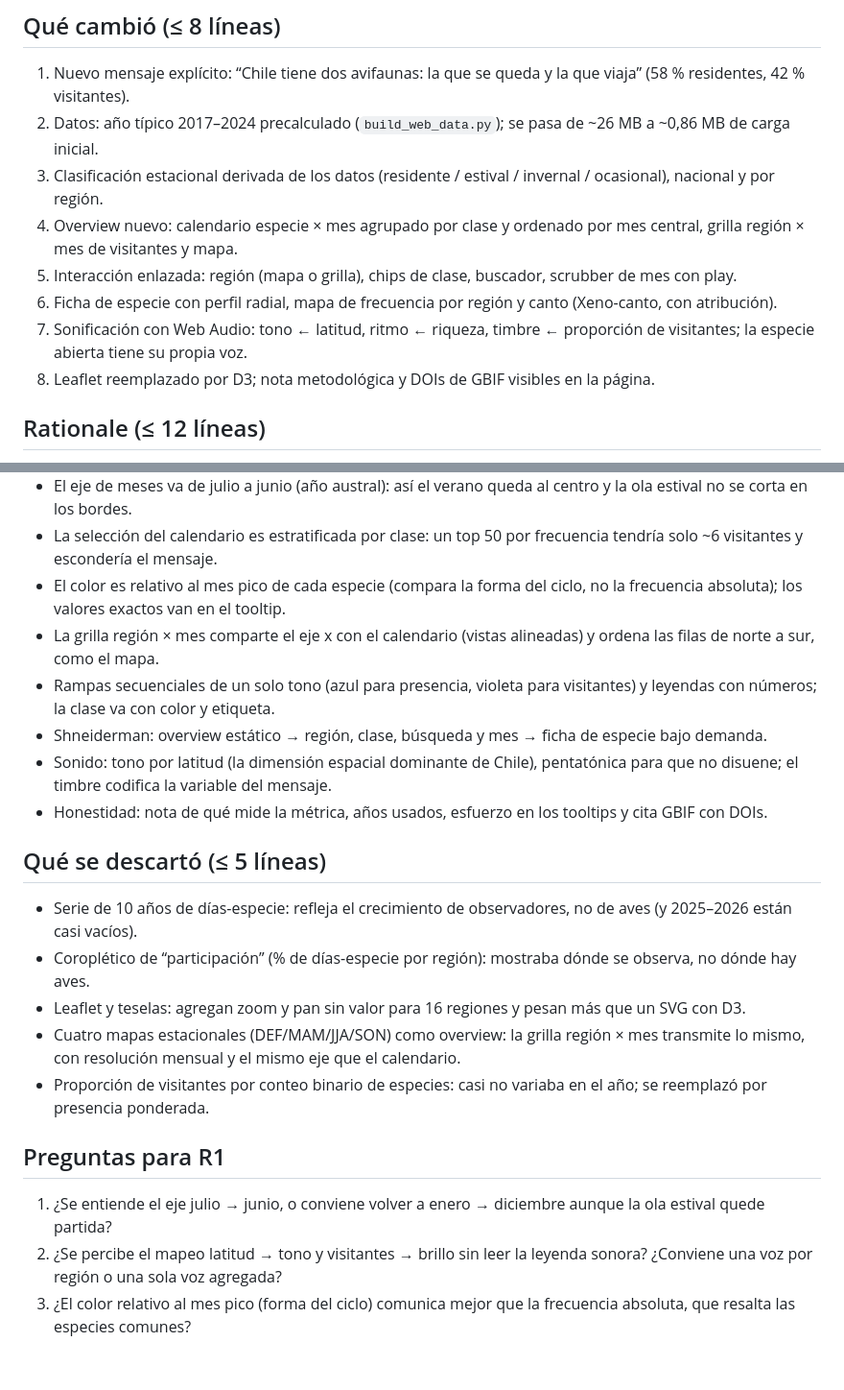
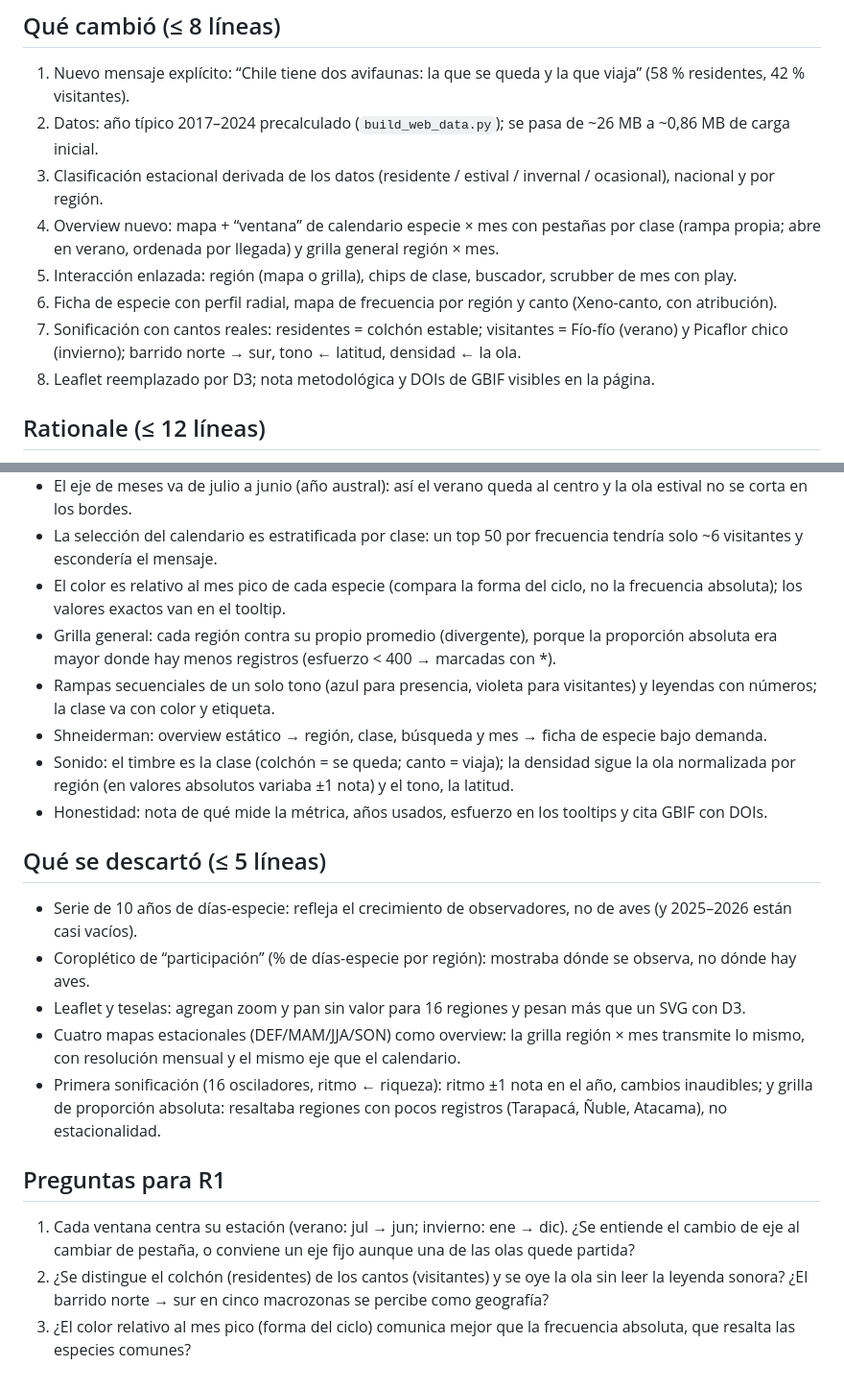
Before and after one commit to canija2000/infovis_2026-2, a Markdown page: docs/proceso/v1.md, 2 parts joined by grey strips. Shown at 96% size. Rendered like a GitHub page.

```diff
--- a/docs/proceso/v1.md
+++ b/docs/proceso/v1.md
@@ -24,10 +24,10 @@
 1. Nuevo mensaje explícito: “Chile tiene dos avifaunas: la que se queda y la que viaja” (58 % residentes, 42 % visitantes).
 2. Datos: año típico 2017–2024 precalculado (`build_web_data.py`); se pasa de ~26 MB a ~0,86 MB de carga inicial.
 3. Clasificación estacional derivada de los datos (residente / estival / invernal / ocasional), nacional y por región.
-4. Overview nuevo: calendario especie × mes agrupado por clase y ordenado por mes central, grilla región × mes de visitantes y mapa.
+4. Overview nuevo: mapa + “ventana” de calendario especie × mes con pestañas por clase (rampa propia; abre en verano, ordenada por llegada) y grilla general región × mes.
 5. Interacción enlazada: región (mapa o grilla), chips de clase, buscador, scrubber de mes con play.
 6. Ficha de especie con perfil radial, mapa de frecuencia por región y canto (Xeno-canto, con atribución).
-7. Sonificación con Web Audio: tono ← latitud, ritmo ← riqueza, timbre ← proporción de visitantes; la especie abierta tiene su propia voz.
+7. Sonificación con cantos reales: residentes = colchón estable; visitantes = Fío-fío (verano) y Picaflor chico (invierno); barrido norte → sur, tono ← latitud, densidad ← la ola.
 8. Leaflet reemplazado por D3; nota metodológica y DOIs de GBIF visibles en la página.
 
 ## Rationale (≤ 12 líneas)
@@ -39,10 +39,10 @@
 - El eje de meses va de julio a junio (año austral): así el verano queda al centro y la ola estival no se corta en los bordes.
 - La selección del calendario es estratificada por clase: un top 50 por frecuencia tendría solo ~6 visitantes y escondería el mensaje.
 - El color es relativo al mes pico de cada especie (compara la forma del ciclo, no la frecuencia absoluta); los valores exactos van en el tooltip.
-- La grilla región × mes comparte el eje x con el calendario (vistas alineadas) y ordena las filas de norte a sur, como el mapa.
+- Grilla general: cada región contra su propio promedio (divergente), porque la proporción absoluta era mayor donde hay menos registros (esfuerzo < 400 → marcadas con *).
 - Rampas secuenciales de un solo tono (azul para presencia, violeta para visitantes) y leyendas con números; la clase va con color y etiqueta.
 - Shneiderman: overview estático → región, clase, búsqueda y mes → ficha de especie bajo demanda.
-- Sonido: tono por latitud (la dimensión espacial dominante de Chile), pentatónica para que no disuene; el timbre codifica la variable del mensaje.
+- Sonido: el timbre es la clase (colchón = se queda; canto = viaja); la densidad sigue la ola normalizada por región (en valores absolutos variaba ±1 nota) y el tono, la latitud.
 - Honestidad: nota de qué mide la métrica, años usados, esfuerzo en los tooltips y cita GBIF con DOIs.
 
 ## Qué se descartó (≤ 5 líneas)
@@ -51,10 +51,10 @@
 - Coroplético de “participación” (% de días-especie por región): mostraba dónde se observa, no dónde hay aves.
 - Leaflet y teselas: agregan zoom y pan sin valor para 16 regiones y pesan más que un SVG con D3.
 - Cuatro mapas estacionales (DEF/MAM/JJA/SON) como overview: la grilla región × mes transmite lo mismo, con resolución mensual y el mismo eje que el calendario.
-- Proporción de visitantes por conteo binario de especies: casi no variaba en el año; se reemplazó por presencia ponderada.
+- Primera sonificación (16 osciladores, ritmo ← riqueza): ritmo ±1 nota en el año, cambios inaudibles; y grilla de proporción absoluta: resaltaba regiones con pocos registros (Tarapacá, Ñuble, Atacama), no estacionalidad.
 
 ## Preguntas para R1
 
-1. ¿Se entiende el eje julio → junio, o conviene volver a enero → diciembre aunque la ola estival quede partida?
-2. ¿Se percibe el mapeo latitud → tono y visitantes → brillo sin leer la leyenda sonora? ¿Conviene una voz por región o una sola voz agregada?
+1. Cada ventana centra su estación (verano: jul → jun; invierno: ene → dic). ¿Se entiende el cambio de eje al cambiar de pestaña, o conviene un eje fijo aunque una de las olas quede partida?
+2. ¿Se distingue el colchón (residentes) de los cantos (visitantes) y se oye la ola sin leer la leyenda sonora? ¿El barrido norte → sur en cinco macrozonas se percibe como geografía?
 3. ¿El color relativo al mes pico (forma del ciclo) comunica mejor que la frecuencia absoluta, que resalta las especies comunes?
```
Also changed, not shown: README.md (+29 -18 lines).
